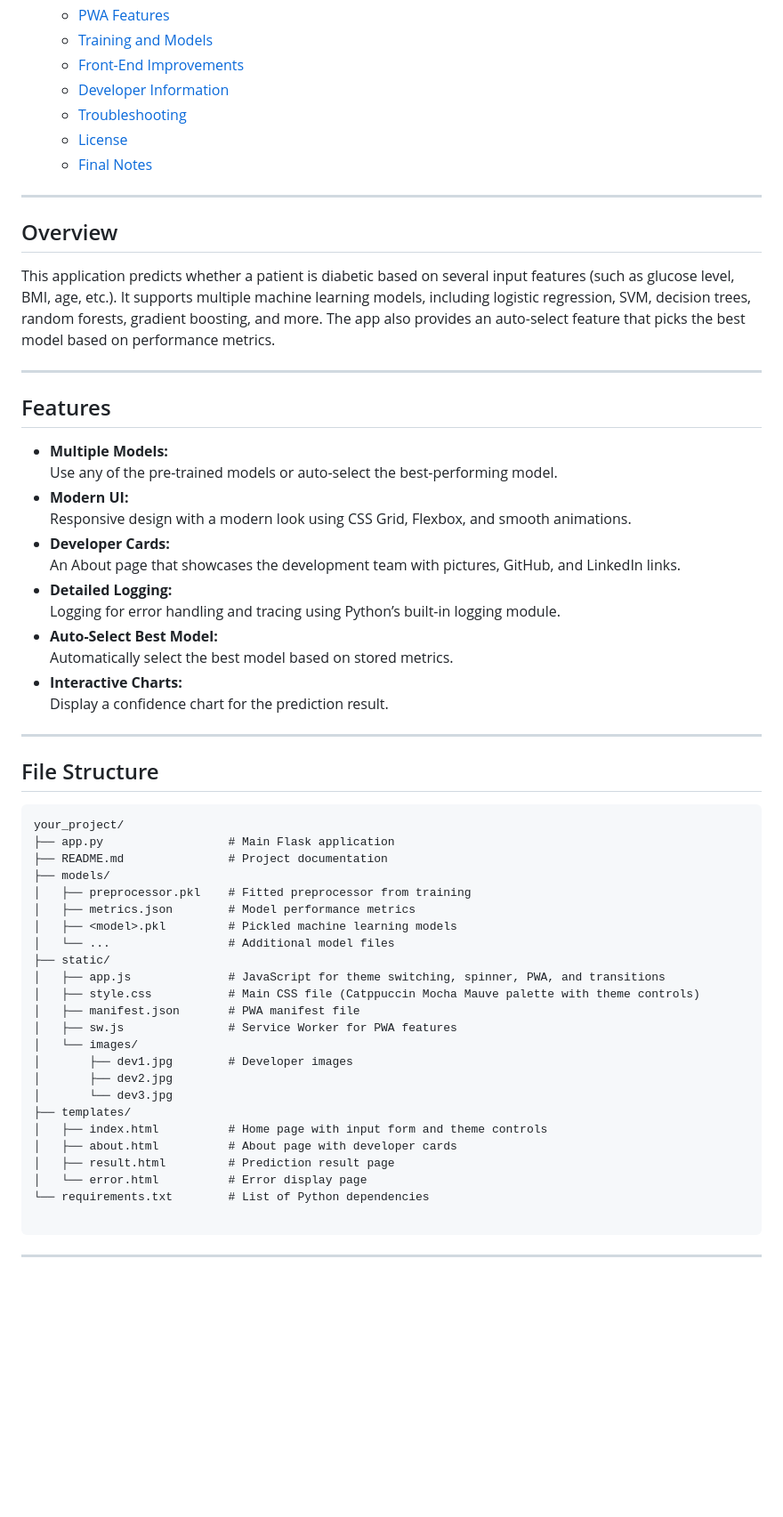
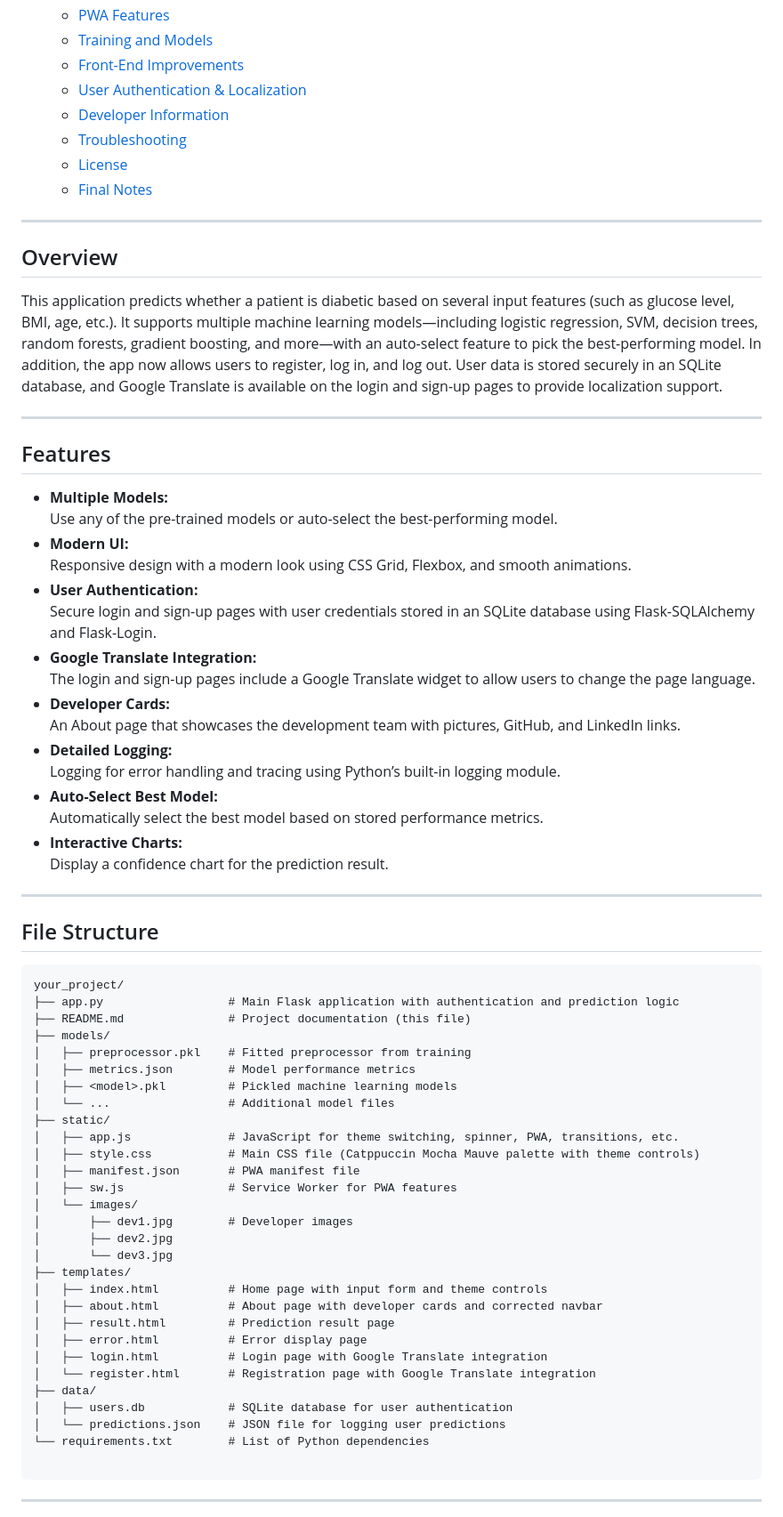
Before and after one commit to scorpionTaj/diabetes-predictor, a Markdown page: README.md, the part around the change printed below. Shown: that part at 89% size. Drawn GitHub-style; blank space fills up the shorter version.

Commit message:
Update README to reflect user authentication features and Google Translate integration

````diff
--- a/README.md
+++ b/README.md
@@ -18,6 +18,7 @@ A Flask web application that uses machine learning models to predict diabetes ri
   - [PWA Features](#pwa-features)
   - [Training and Models](#training-and-models)
   - [Front-End Improvements](#front-end-improvements)
+  - [User Authentication \& Localization](#user-authentication--localization)
   - [Developer Information](#developer-information)
   - [Troubleshooting](#troubleshooting)
   - [License](#license)
@@ -27,7 +28,7 @@ A Flask web application that uses machine learning models to predict diabetes ri
 
 ## Overview
 
-This application predicts whether a patient is diabetic based on several input features (such as glucose level, BMI, age, etc.). It supports multiple machine learning models, including logistic regression, SVM, decision trees, random forests, gradient boosting, and more. The app also provides an auto-select feature that picks the best model based on performance metrics.
+This application predicts whether a patient is diabetic based on several input features (such as glucose level, BMI, age, etc.). It supports multiple machine learning models—including logistic regression, SVM, decision trees, random forests, gradient boosting, and more—with an auto-select feature to pick the best-performing model. In addition, the app now allows users to register, log in, and log out. User data is stored securely in an SQLite database, and Google Translate is available on the login and sign-up pages to provide localization support.
 
 ---
 
@@ -37,12 +38,16 @@ This application predicts whether a patient is diabetic based on several input f
   Use any of the pre-trained models or auto-select the best-performing model.
 - **Modern UI:**
   Responsive design with a modern look using CSS Grid, Flexbox, and smooth animations.
+- **User Authentication:**
+  Secure login and sign-up pages with user credentials stored in an SQLite database using Flask-SQLAlchemy and Flask-Login.
+- **Google Translate Integration:**
+  The login and sign-up pages include a Google Translate widget to allow users to change the page language.
 - **Developer Cards:**
   An About page that showcases the development team with pictures, GitHub, and LinkedIn links.
 - **Detailed Logging:**
   Logging for error handling and tracing using Python’s built-in logging module.
 - **Auto-Select Best Model:**
-  Automatically select the best model based on stored metrics.
+  Automatically select the best model based on stored performance metrics.
 - **Interactive Charts:**
   Display a confidence chart for the prediction result.
 
@@ -52,15 +57,15 @@ This application predicts whether a patient is diabetic based on several input f
 
 ```
 your_project/
-├── app.py                  # Main Flask application
-├── README.md               # Project documentation
+├── app.py                  # Main Flask application with authentication and prediction logic
+├── README.md               # Project documentation (this file)
 ├── models/
 │   ├── preprocessor.pkl    # Fitted preprocessor from training
 │   ├── metrics.json        # Model performance metrics
 │   ├── <model>.pkl         # Pickled machine learning models
 │   └── ...                 # Additional model files
 ├── static/
-│   ├── app.js              # JavaScript for theme switching, spinner, PWA, and transitions
+│   ├── app.js              # JavaScript for theme switching, spinner, PWA, transitions, etc.
 │   ├── style.css           # Main CSS file (Catppuccin Mocha Mauve palette with theme controls)
 │   ├── manifest.json       # PWA manifest file
 │   ├── sw.js               # Service Worker for PWA features
@@ -70,9 +75,14 @@ your_project/
 │       └── dev3.jpg
 ├── templates/
 │   ├── index.html          # Home page with input form and theme controls
-│   ├── about.html          # About page with developer cards
+│   ├── about.html          # About page with developer cards and corrected navbar
 │   ├── result.html         # Prediction result page
-│   └── error.html          # Error display page
+│   ├── error.html          # Error display page
+│   ├── login.html          # Login page with Google Translate integration
+│   └── register.html       # Registration page with Google Translate integration
+├── data/
+│   ├── users.db            # SQLite database for user authentication
+│   └── predictions.json    # JSON file for logging user predictions
 └── requirements.txt        # List of Python dependencies
 
 ```
````
Also changed, not shown: other parts of README.md (+28 -10 lines).
